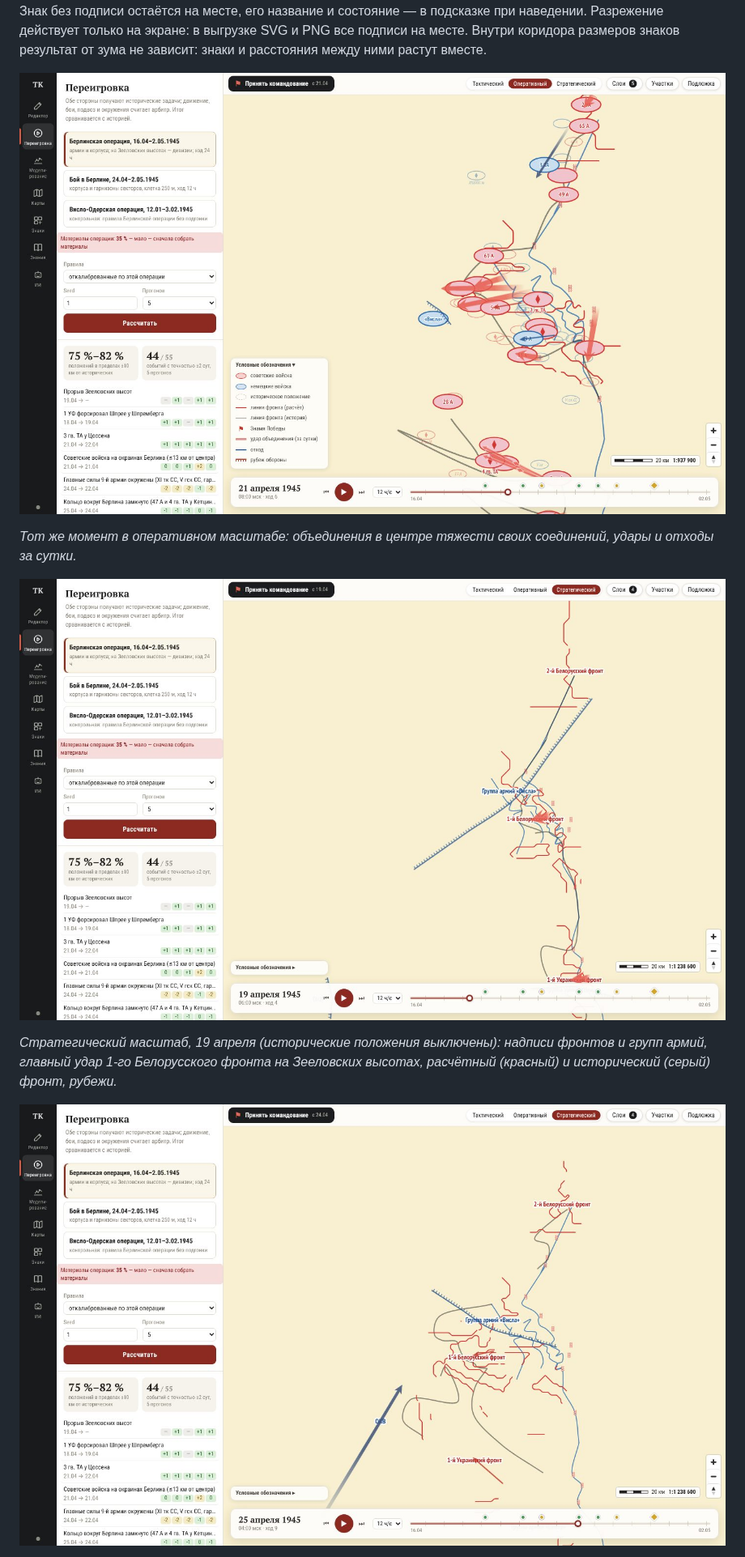
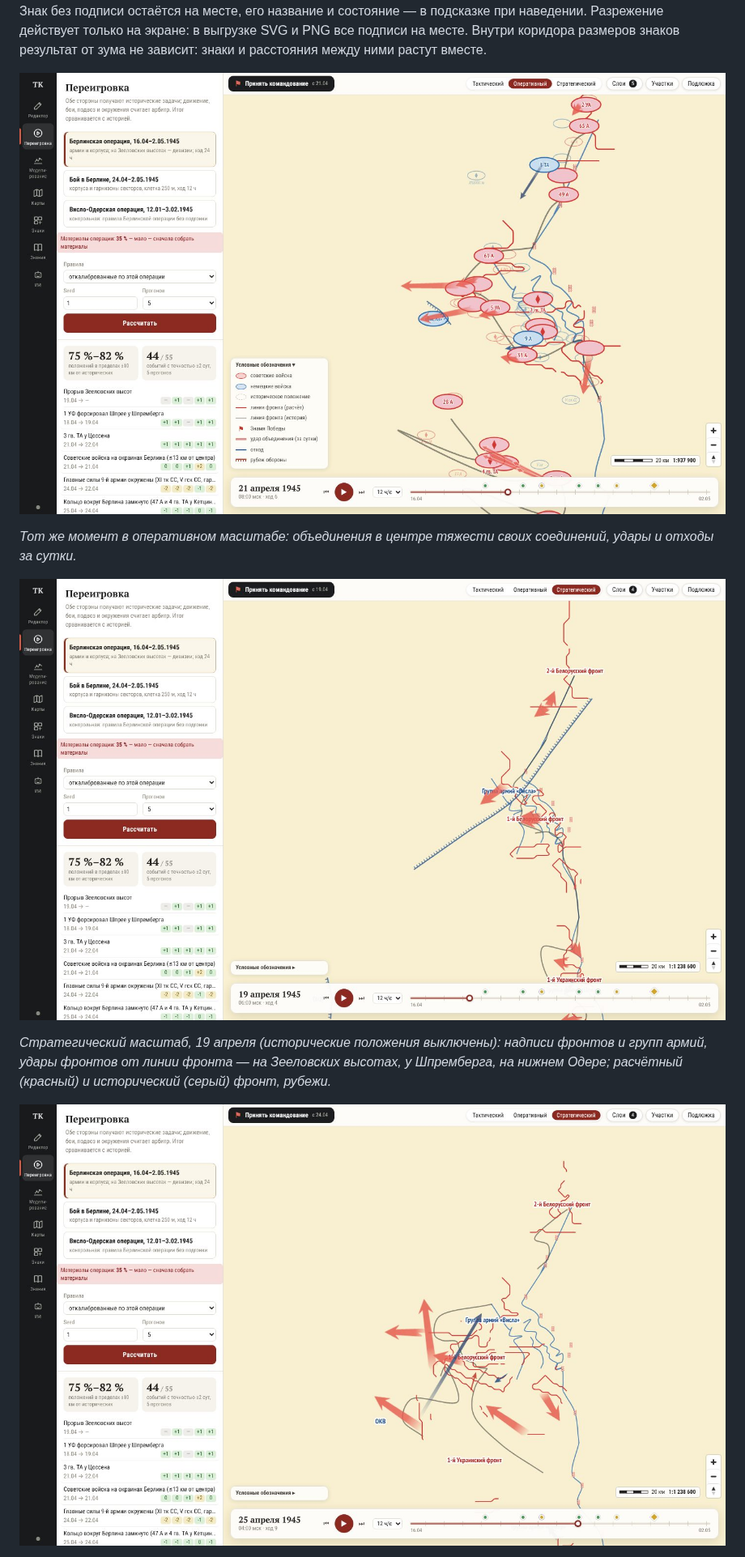
Before and after one commit to wowochkin/def_ops, a Markdown page: docs/system.md, the part around one of its changes. Shown at 81% size. GitHub-like rendering; pictures changed too: docs/img/replay-operational.jpg, docs/img/replay-strategic-late.jpg, docs/img/replay-strategic.jpg.

```diff
--- a/docs/system.md
+++ b/docs/system.md
@@ -228,7 +237,7 @@ OziExplorer `.map` с растром. Подложку можно показат
 
 ![Переигровка: стратегический масштаб, 19 апреля](img/replay-strategic.jpg)
 
-*Стратегический масштаб, 19 апреля (исторические положения выключены): надписи фронтов и групп армий, главный удар 1-го Белорусского фронта на Зееловских высотах, расчётный (красный) и исторический (серый) фронт, рубежи.*
+*Стратегический масштаб, 19 апреля (исторические положения выключены): надписи фронтов и групп армий, удары фронтов от линии фронта — на Зееловских высотах, у Шпремберга, на нижнем Одере; расчётный (красный) и исторический (серый) фронт, рубежи.*
 
 ![Переигровка: стратегический масштаб, 25 апреля](img/replay-strategic-late.jpg)
 
```
Also changed, not shown: other parts of docs/system.md (+15 -6 lines), 4 other files.
